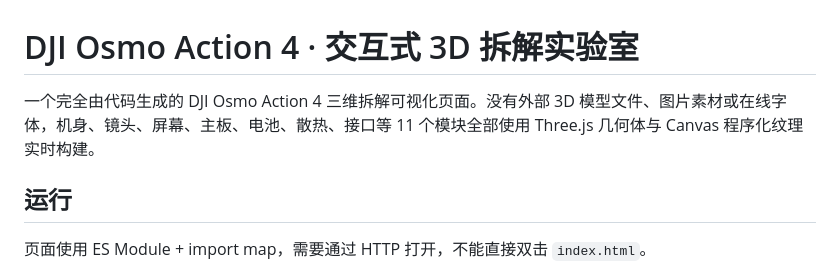
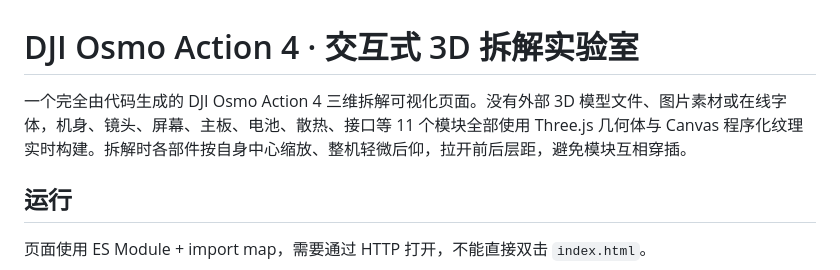
Before and after one commit to DUNCAN-ling/dji-action4-teardown, a Markdown page: README.md, the part around the change. GitHub-like rendering.

Commit message:
Document exploded spacing

```diff
--- a/README.md
+++ b/README.md
@@ -1,6 +1,6 @@
 # DJI Osmo Action 4 · 交互式 3D 拆解实验室
 
-一个完全由代码生成的 DJI Osmo Action 4 三维拆解可视化页面。没有外部 3D 模型文件、图片素材或在线字体，机身、镜头、屏幕、主板、电池、散热、接口等 11 个模块全部使用 Three.js 几何体与 Canvas 程序化纹理实时构建。
+一个完全由代码生成的 DJI Osmo Action 4 三维拆解可视化页面。没有外部 3D 模型文件、图片素材或在线字体，机身、镜头、屏幕、主板、电池、散热、接口等 11 个模块全部使用 Three.js 几何体与 Canvas 程序化纹理实时构建。拆解时各部件按自身中心缩放、整机轻微后仰，拉开前后层距，避免模块互相穿插。
 
 ## 运行
 
```
